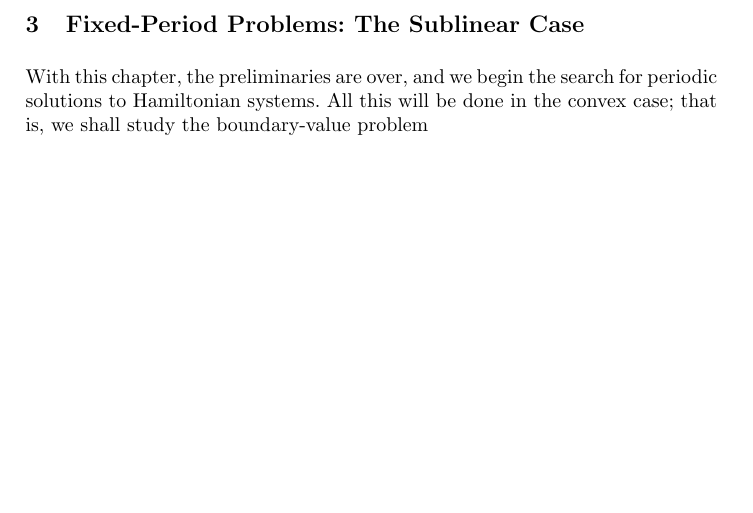
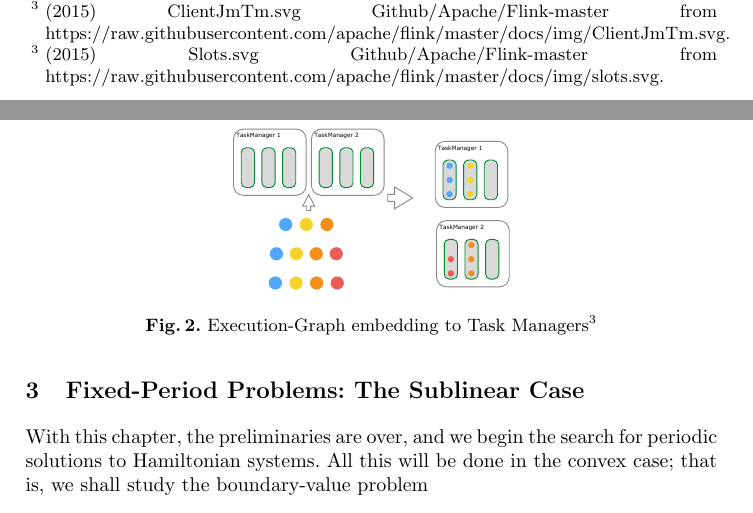
Before and after one commit to dos-group/vs.msc.ws14, a LaTeX paper (paper/llncs.tex, which reads paper/sections/environment.tex): part of page 3 of 15 before the commit and two parts of pages 2 and 3 of 15 after it, the two joined at a grey line, cut so that both start at the same text, the shorter picture padded with empty space. Compiled offline with pdfLaTeX.

Commit message:
environment graphics

```diff
--- a/paper/llncs.tex
+++ b/paper/llncs.tex
@@ -6,6 +6,7 @@
 \documentclass{llncs}
 %
 \usepackage{makeidx}  % allows for indexgeneration
+\usepackage{graphicx}
 %
 \begin{document}
 \frontmatter          % for the preliminaries
--- a/paper/sections/environment.tex
+++ b/paper/sections/environment.tex
@@ -12,0 +18,15 @@ slots. A sketch of the processing is depicted below.
+    \label{fig:jobexecution}
+\end{figure}
+
+\begin{figure}[h]
+    \centering
+    \includegraphics[width=0.4\textwidth]{graphics/slots.pdf}
+    \caption{Execution-Graph embedding to Task Managers\protect\footnotemark}
+    \label{fig:embedding}
+\end{figure}
+
+\footnotetext{(2015) ClientJmTm.svg Github/Apache/Flink-master from
+https://raw.githubusercontent.com/apache/flink/master/docs/img/ClientJmTm.svg.}
+
+\footnotetext{(2015) Slots.svg Github/Apache/Flink-master from
+https://raw.githubusercontent.com/apache/flink/master/docs/img/slots.svg.}
```
Also changed, not shown: paper/graphics/ClientJmTm.pdf (added), paper/graphics/slots.pdf (added), paper/sections/environment.tex (5 more changed lines).
